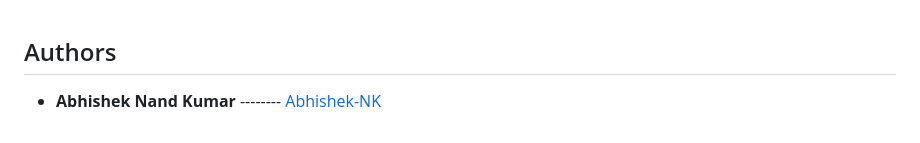
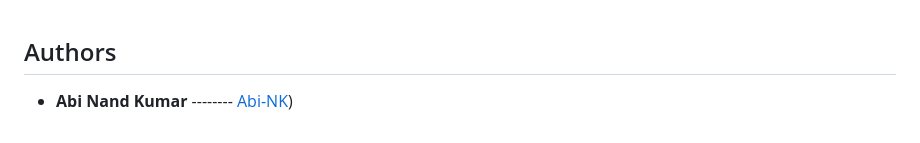
Before and after one commit to Abi-NK/SecureChat, a Markdown page: README.md, the part around the change. GitHub-like rendering.

```diff
--- a/README.md
+++ b/README.md
@@ -95,4 +95,4 @@ PrototypeRSA.jar can be run to show the protoype of RSA using BigMath.
 
 ## Authors
 
-- **Abhishek Nand Kumar** -------- [Abhishek-NK](https://github.com/Abhishek-NK)
+- **Abi Nand Kumar** -------- [Abi-NK](https://github.com/Abi-NK))
```
